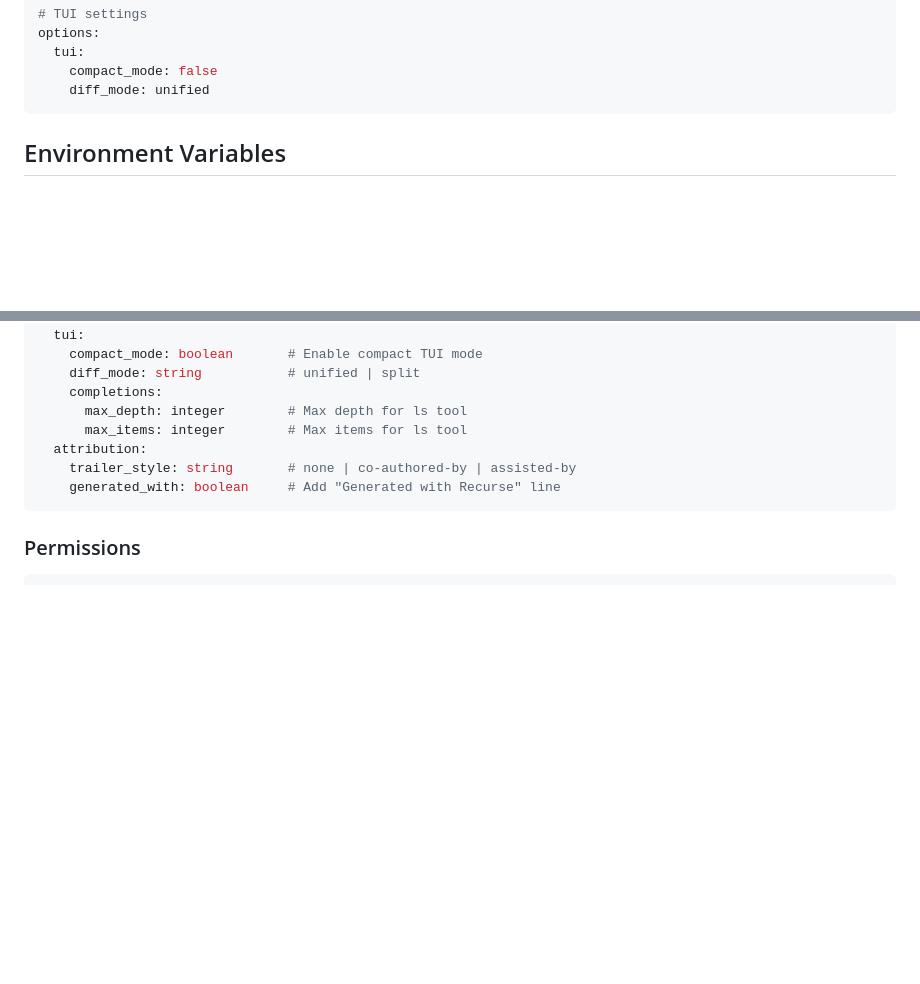
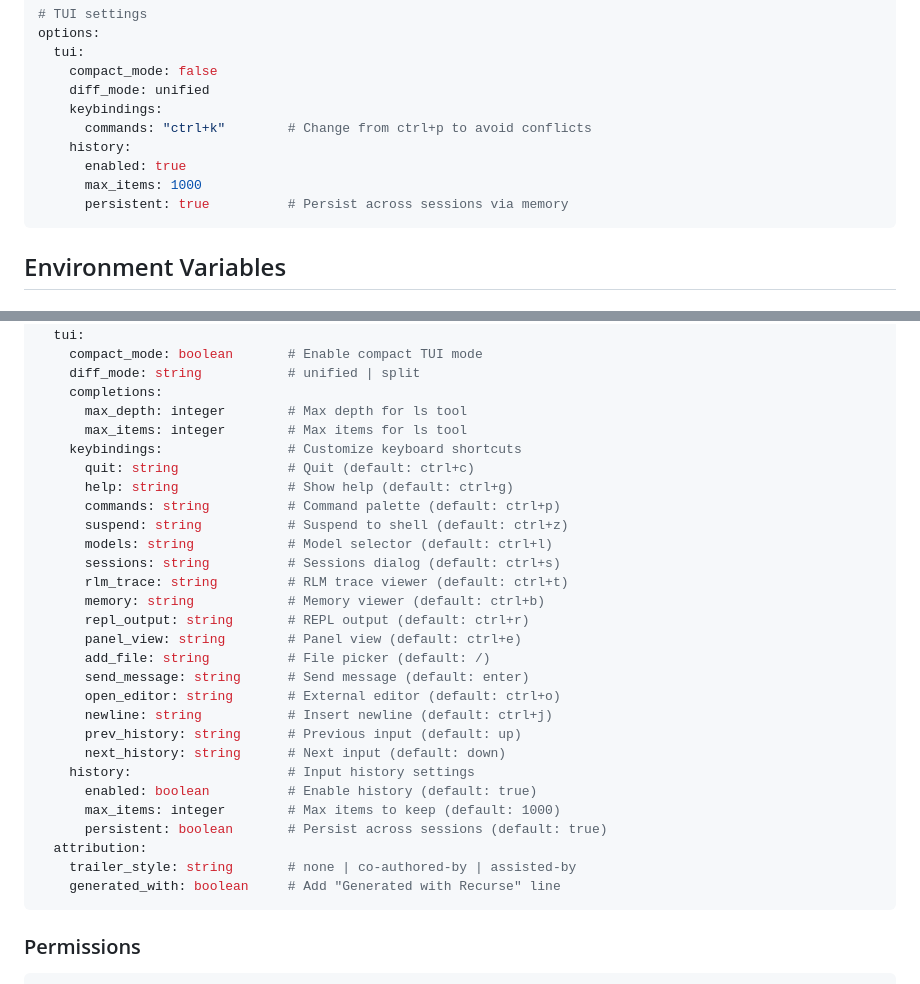
Before and after one commit to rand/recurse, a Markdown page: docs/user/configuration.md, 2 parts joined by grey strips. Drawn GitHub-style; blank space fills up the shorter version.

Commit message:
docs: add keybindings and history configuration
- Document options.tui.keybindings for customizing all keyboard shortcuts
- Document options.tui.history for prompt history settings
- Add example configuration showing keybinding customization
- Update README keyboard shortcuts to note they're customizable

Co-Authored-By: Claude Opus 4.5 <noreply@anthropic.com>

````diff
--- a/docs/user/configuration.md
+++ b/docs/user/configuration.md
@@ -58,6 +58,12 @@ options:
   tui:
     compact_mode: false
     diff_mode: unified
+    keybindings:
+      commands: "ctrl+k"        # Change from ctrl+p to avoid conflicts
+    history:
+      enabled: true
+      max_items: 1000
+      persistent: true          # Persist across sessions via memory
 ```
 
 ## Environment Variables
@@ -284,6 +290,27 @@ options:
     completions:
       max_depth: integer        # Max depth for ls tool
       max_items: integer        # Max items for ls tool
+    keybindings:                # Customize keyboard shortcuts
+      quit: string              # Quit (default: ctrl+c)
+      help: string              # Show help (default: ctrl+g)
+      commands: string          # Command palette (default: ctrl+p)
+      suspend: string           # Suspend to shell (default: ctrl+z)
+      models: string            # Model selector (default: ctrl+l)
+      sessions: string          # Sessions dialog (default: ctrl+s)
+      rlm_trace: string         # RLM trace viewer (default: ctrl+t)
+      memory: string            # Memory viewer (default: ctrl+b)
+      repl_output: string       # REPL output (default: ctrl+r)
+      panel_view: string        # Panel view (default: ctrl+e)
+      add_file: string          # File picker (default: /)
+      send_message: string      # Send message (default: enter)
+      open_editor: string       # External editor (default: ctrl+o)
+      newline: string           # Insert newline (default: ctrl+j)
+      prev_history: string      # Previous input (default: up)
+      next_history: string      # Next input (default: down)
+    history:                    # Input history settings
+      enabled: boolean          # Enable history (default: true)
+      max_items: integer        # Max items to keep (default: 1000)
+      persistent: boolean       # Persist across sessions (default: true)
   attribution:
     trailer_style: string       # none | co-authored-by | assisted-by
     generated_with: boolean     # Add "Generated with Recurse" line
````
Also changed, not shown: README.md (+3 -1 lines).
